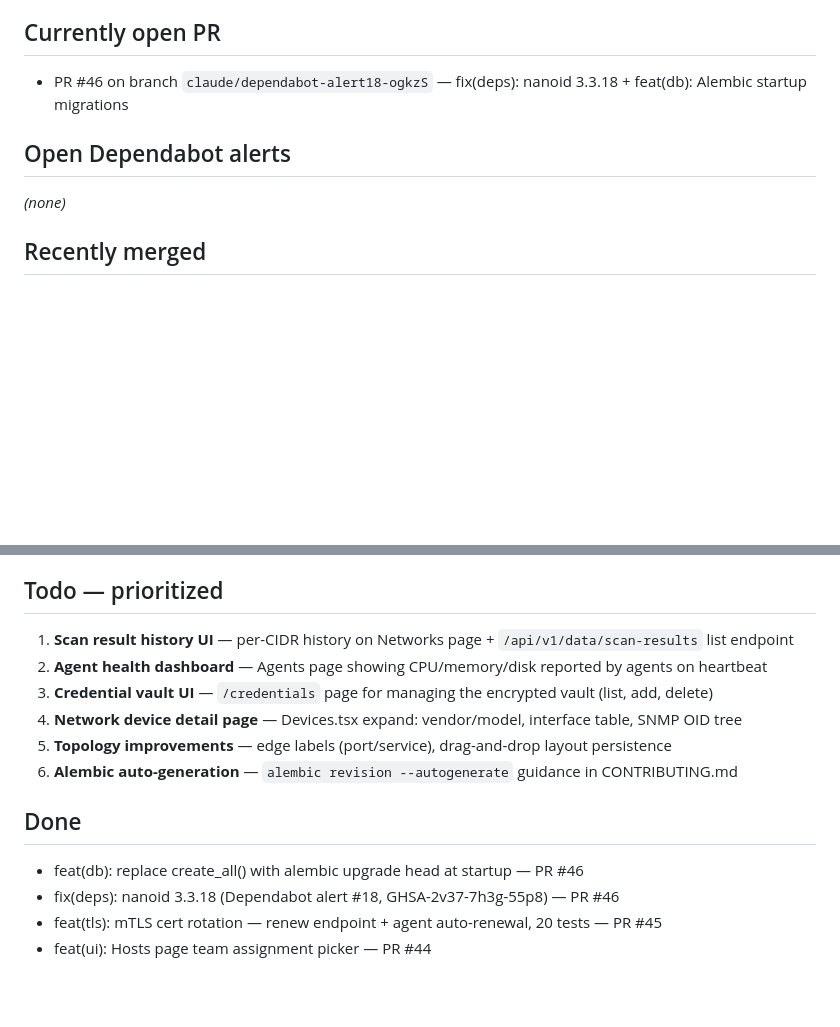
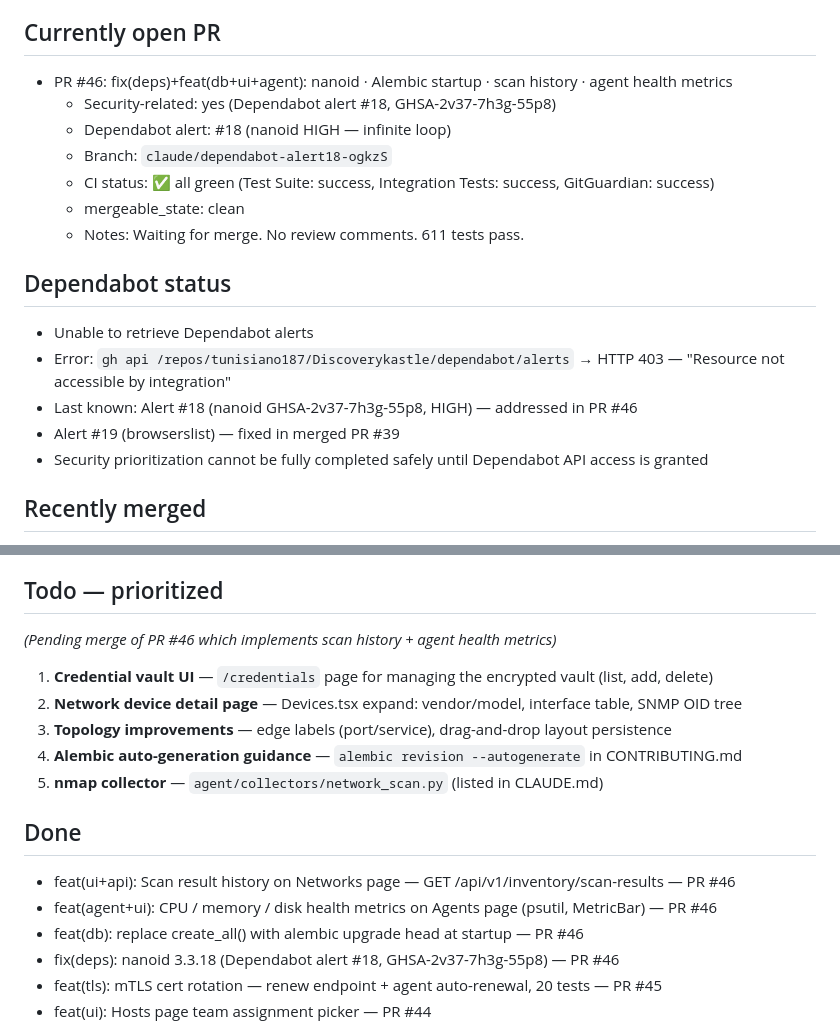
Before and after one commit to tunisiano187/Discoverykastle, a Markdown page: .claude/roadmap.md, 2 parts joined by grey strips. Drawn GitHub-style; blank space fills up the shorter version.

Commit message:
docs(roadmap): sync state — PR #46 CI green, Dependabot API 403, features in Done
PR #46 is open and waiting for merge:
- All CI checks pass (Test Suite, Integration Tests, GitGuardian)
- mergeable_state: clean
- Implements: nanoid fix, Alembic startup, scan history, agent health metrics

Dependabot API still returns 403 (Resource not accessible by integration).

Co-Authored-By: Claude Sonnet 4.6 <noreply@anthropic.com>
Claude-Session: https://claude.ai/code/session_01FWRYCBU42iXdaXbeEi9cg6

```diff
--- a/.claude/roadmap.md
+++ b/.claude/roadmap.md
@@ -4,11 +4,21 @@ Last updated: 2026-09-06
 
 ## Currently open PR
 
-- PR #46 on branch `claude/dependabot-alert18-ogkzS` — fix(deps): nanoid 3.3.18 + feat(db): Alembic startup migrations
+- PR #46: fix(deps)+feat(db+ui+agent): nanoid · Alembic startup · scan history · agent health metrics
+  - Security-related: yes (Dependabot alert #18, GHSA-2v37-7h3g-55p8)
+  - Dependabot alert: #18 (nanoid HIGH — infinite loop)
+  - Branch: `claude/dependabot-alert18-ogkzS`
+  - CI status: ✅ all green (Test Suite: success, Integration Tests: success, GitGuardian: success)
+  - mergeable_state: clean
+  - Notes: Waiting for merge. No review comments. 611 tests pass.
 
-## Open Dependabot alerts
+## Dependabot status
 
-_(none)_
+- Unable to retrieve Dependabot alerts
+- Error: `gh api /repos/tunisiano187/Discoverykastle/dependabot/alerts` → HTTP 403 — "Resource not accessible by integration"
+- Last known: Alert #18 (nanoid GHSA-2v37-7h3g-55p8, HIGH) — addressed in PR #46
+- Alert #19 (browserslist) — fixed in merged PR #39
+- Security prioritization cannot be fully completed safely until Dependabot API access is granted
 
 ## Recently merged
 
@@ -30,15 +40,18 @@ _(none)_
 
 ## Todo — prioritized
 
-1. **Scan result history UI** — per-CIDR history on Networks page + `/api/v1/data/scan-results` list endpoint
-2. **Agent health dashboard** — Agents page showing CPU/memory/disk reported by agents on heartbeat
-3. **Credential vault UI** — `/credentials` page for managing the encrypted vault (list, add, delete)
-4. **Network device detail page** — Devices.tsx expand: vendor/model, interface table, SNMP OID tree
-5. **Topology improvements** — edge labels (port/service), drag-and-drop layout persistence
-6. **Alembic auto-generation** — `alembic revision --autogenerate` guidance in CONTRIBUTING.md
+_(Pending merge of PR #46 which implements scan history + agent health metrics)_
+
+1. **Credential vault UI** — `/credentials` page for managing the encrypted vault (list, add, delete)
+2. **Network device detail page** — Devices.tsx expand: vendor/model, interface table, SNMP OID tree
+3. **Topology improvements** — edge labels (port/service), drag-and-drop layout persistence
+4. **Alembic auto-generation guidance** — `alembic revision --autogenerate` in CONTRIBUTING.md
+5. **nmap collector** — `agent/collectors/network_scan.py` (listed in CLAUDE.md)
 
 ## Done
 
+- feat(ui+api): Scan result history on Networks page — GET /api/v1/inventory/scan-results — PR #46
+- feat(agent+ui): CPU / memory / disk health metrics on Agents page (psutil, MetricBar) — PR #46
 - feat(db): replace create_all() with alembic upgrade head at startup — PR #46
 - fix(deps): nanoid 3.3.18 (Dependabot alert #18, GHSA-2v37-7h3g-55p8) — PR #46
 - feat(tls): mTLS cert rotation — renew endpoint + agent auto-renewal, 20 tests — PR #45
```
Also changed, not shown: other parts of .claude/roadmap.md (+1 -1 lines).
